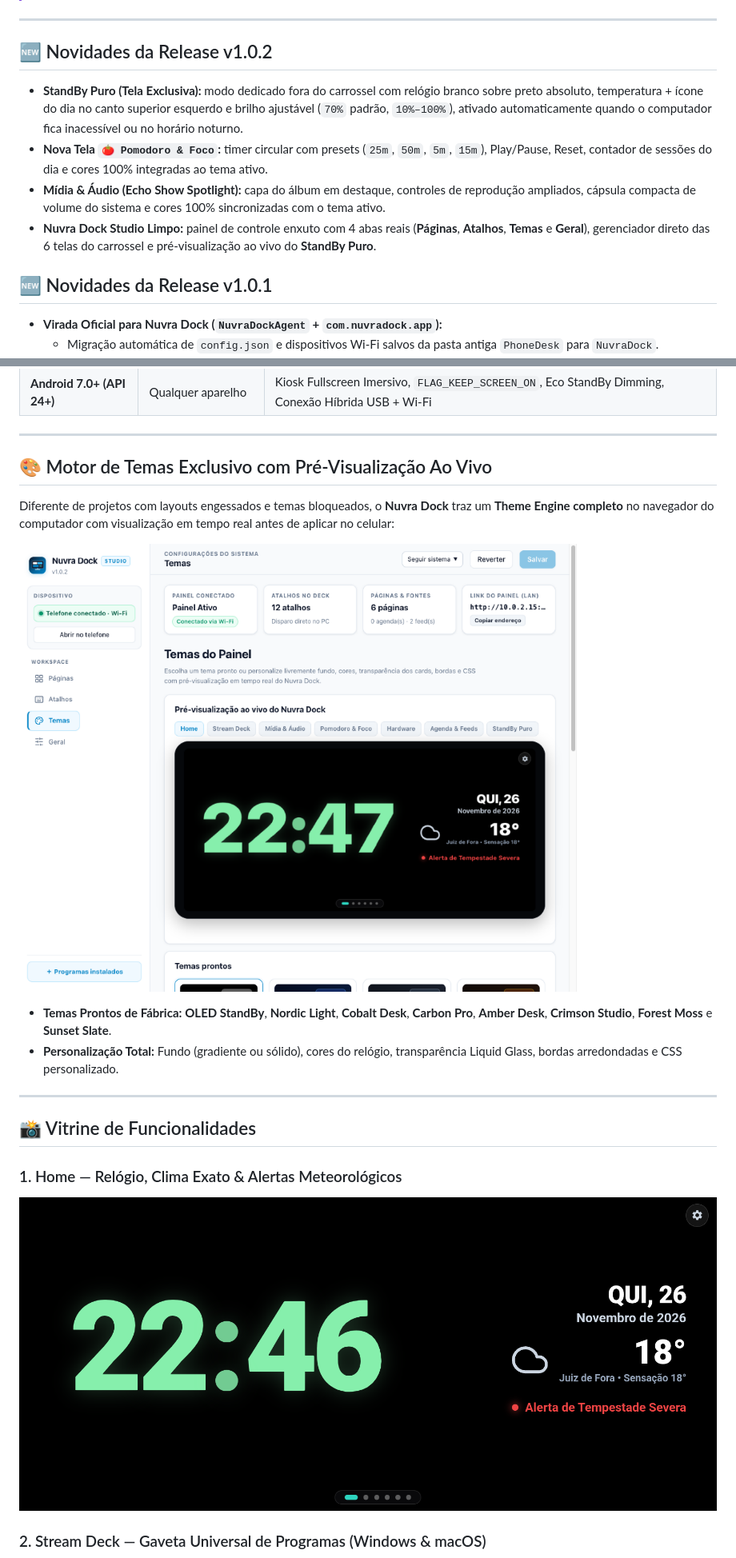
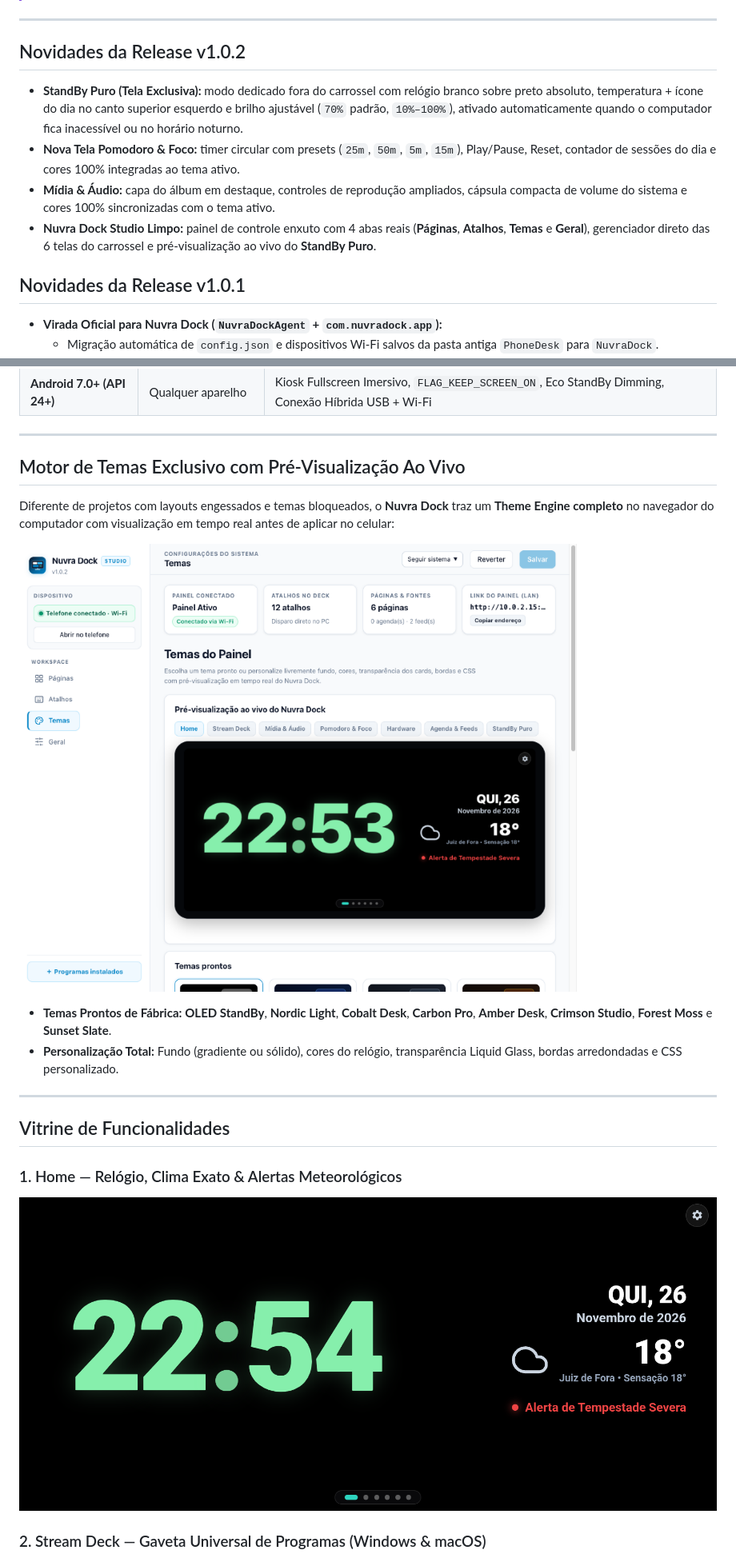
Before and after one commit to GermanoRoberto/phonedesk, a Markdown page: README.md, 2 parts joined by grey strips. Shown at 80% size. Drawn GitHub-style; pictures changed too: docs/screenshots/01-standby.png, docs/screenshots/07-themes-studio.png.

Commit message:
chore: remove emojis/Echo Show wording, unify theme colors across all screens and refresh screenshots

```diff
--- a/README.md
+++ b/README.md
@@ -10,14 +10,14 @@
 
 ---
 
-## 🆕 Novidades da Release v1.0.2
+## Novidades da Release v1.0.2
 
 - **StandBy Puro (Tela Exclusiva):** modo dedicado fora do carrossel com relógio branco sobre preto absoluto, temperatura + ícone do dia no canto superior esquerdo e brilho ajustável (`70%` padrão, `10%–100%`), ativado automaticamente quando o computador fica inacessível ou no horário noturno.
-- **Nova Tela `🍅 Pomodoro & Foco`:** timer circular com presets (`25m`, `50m`, `5m`, `15m`), Play/Pause, Reset, contador de sessões do dia e cores 100% integradas ao tema ativo.
-- **Mídia & Áudio (Echo Show Spotlight):** capa do álbum em destaque, controles de reprodução ampliados, cápsula compacta de volume do sistema e cores 100% sincronizadas com o tema ativo.
+- **Nova Tela Pomodoro & Foco:** timer circular com presets (`25m`, `50m`, `5m`, `15m`), Play/Pause, Reset, contador de sessões do dia e cores 100% integradas ao tema ativo.
+- **Mídia & Áudio:** capa do álbum em destaque, controles de reprodução ampliados, cápsula compacta de volume do sistema e cores 100% sincronizadas com o tema ativo.
 - **Nuvra Dock Studio Limpo:** painel de controle enxuto com 4 abas reais (**Páginas**, **Atalhos**, **Temas** e **Geral**), gerenciador direto das 6 telas do carrossel e pré-visualização ao vivo do **StandBy Puro**.
 
-## 🆕 Novidades da Release v1.0.1
+## Novidades da Release v1.0.1
 
 - **Virada Oficial para Nuvra Dock (`NuvraDockAgent` + `com.nuvradock.app`):**
   - Migração automática de `config.json` e dispositivos Wi-Fi salvos da pasta antiga `PhoneDesk` para `NuvraDock`.
@@ -46,7 +46,7 @@
 
 ---
 
-## 🎨 Motor de Temas Exclusivo com Pré-Visualização Ao Vivo
+## Motor de Temas Exclusivo com Pré-Visualização Ao Vivo
 Diferente de projetos com layouts engessados e temas bloqueados, o **Nuvra Dock** traz um **Theme Engine completo** no navegador do computador com visualização em tempo real antes de aplicar no celular:
 
 ![Motor de Temas e Personalização](docs/screenshots/07-themes-studio.png)
@@ -56,7 +56,7 @@ Diferente de projetos com layouts engessados e temas bloqueados, o **Nuvra Dock*
 
 ---
 
-## 📸 Vitrine de Funcionalidades
+## Vitrine de Funcionalidades
 
 ### 1. Home — Relógio, Clima Exato & Alertas Meteorológicos
 ![Home - Relógio e Clima com Alertas](docs/screenshots/01-standby.png)
```
Also changed, not shown: other parts of README.md (+7 -7 lines), docs/screenshots/03-media-volume.png, docs/screenshots/06-settings-pc.png, docs/screenshots/08-pomodoro.png, docs/screenshots/09-standby-puro.png, 8 other files.
